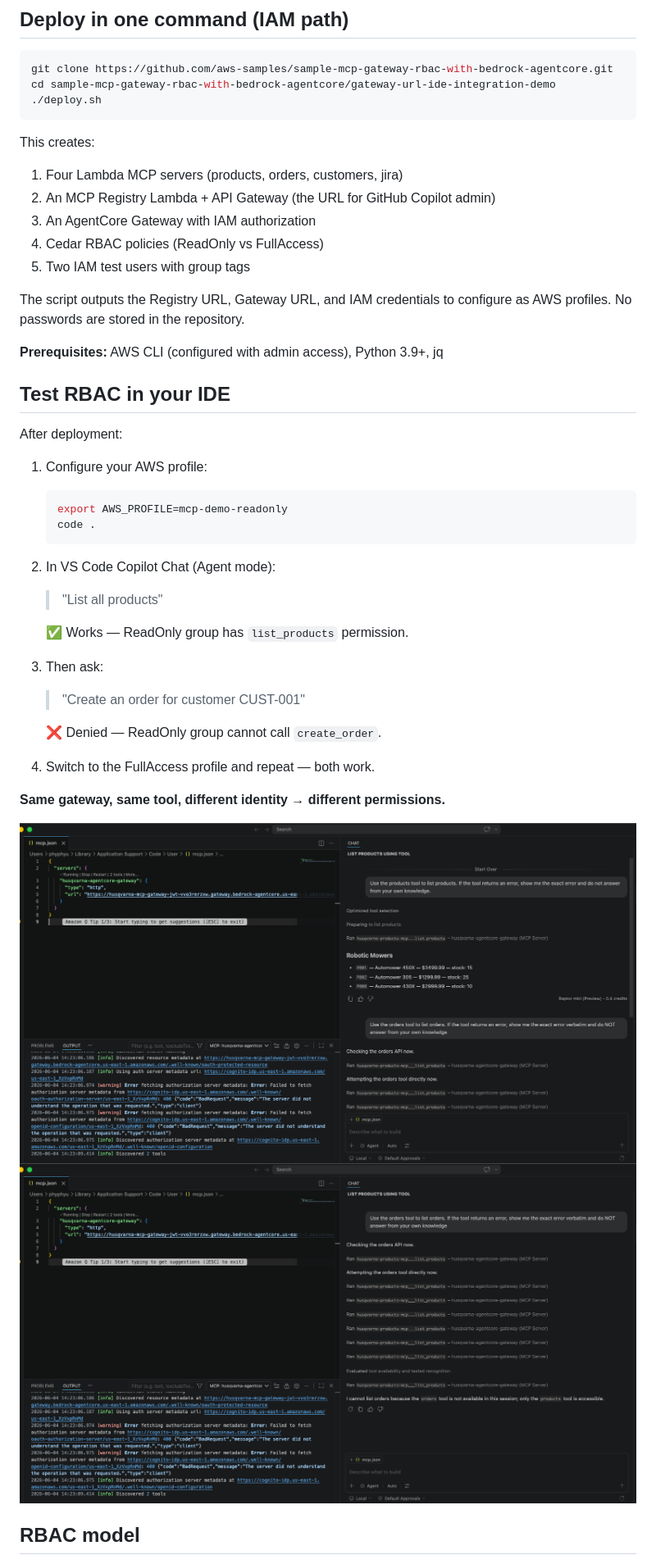
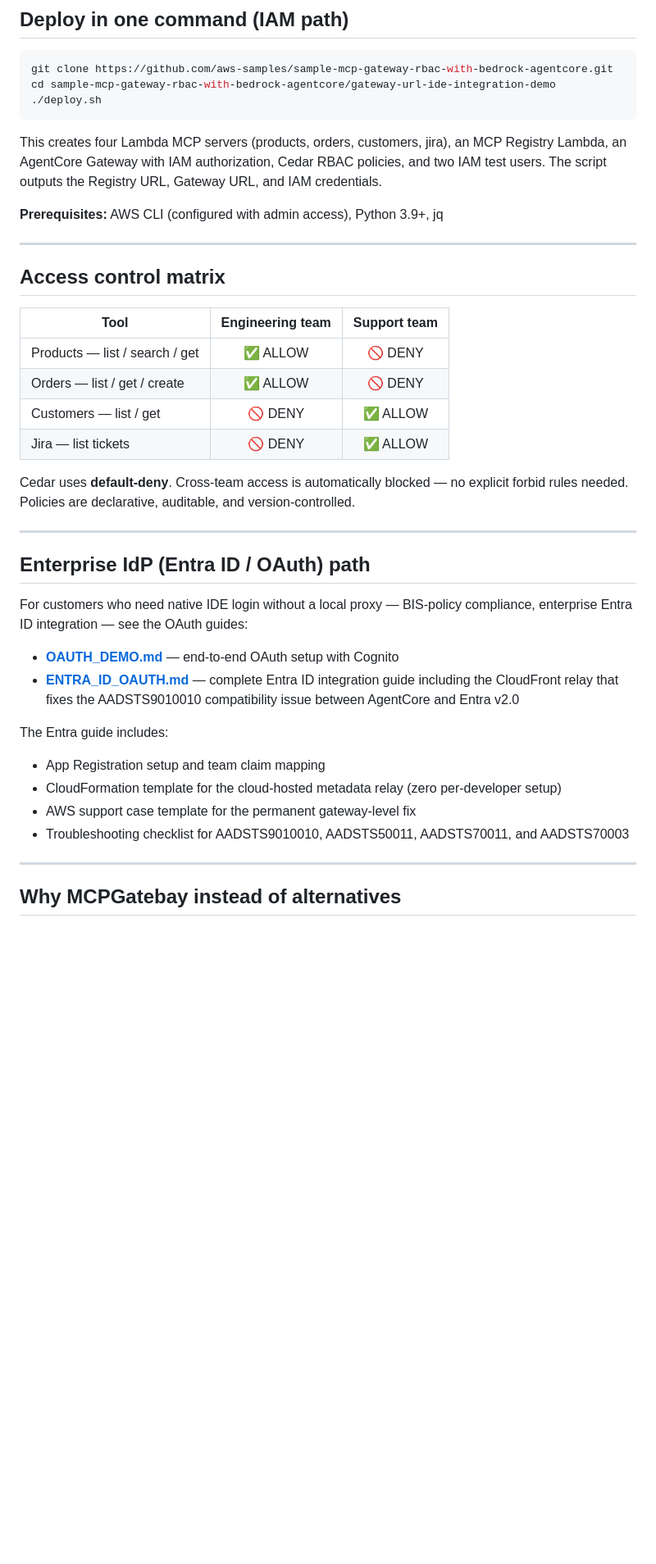
Before and after one commit to aws-samples/sample-mcp-gateway-rbac-with-bedrock-agentcore, a Markdown page: gateway-url-ide-integration-demo/README.md, the part around one of its changes. Shown at 82% size. GitHub-like rendering; blank space fills up the shorter version.

````diff
--- a/gateway-url-ide-integration-demo/README.md
+++ b/gateway-url-ide-integration-demo/README.md
@@ -48,43 +70,39 @@ cd sample-mcp-gateway-rbac-with-bedrock-agentcore/gateway-url-ide-integration-de
 ./deploy.sh
 ```
 
-This creates:
-1. Four Lambda MCP servers (products, orders, customers, jira)
-2. An MCP Registry Lambda + API Gateway (the URL for GitHub Copilot admin)
-3. An AgentCore Gateway with IAM authorization
-4. Cedar RBAC policies (ReadOnly vs FullAccess)
-5. Two IAM test users with group tags
-
-The script outputs the Registry URL, Gateway URL, and IAM credentials to configure as AWS profiles. No passwords are stored in the repository.
+This creates four Lambda MCP servers (products, orders, customers, jira), an MCP Registry Lambda, an AgentCore Gateway with IAM authorization, Cedar RBAC policies, and two IAM test users. The script outputs the Registry URL, Gateway URL, and IAM credentials.
 
 **Prerequisites:** AWS CLI (configured with admin access), Python 3.9+, jq
 
-## Test RBAC in your IDE
+---
 
-After deployment:
+## Access control matrix
 
-1. Configure your AWS profile:
-   ```bash
-   export AWS_PROFILE=mcp-demo-readonly
-   code .
-   ```
+| Tool | Engineering team | Support team |
+|------|:---:|:---:|
+| Products — list / search / get | ✅ ALLOW | 🚫 DENY |
+| Orders — list / get / create | ✅ ALLOW | 🚫 DENY |
+| Customers — list / get | 🚫 DENY | ✅ ALLOW |
+| Jira — list tickets | 🚫 DENY | ✅ ALLOW |
 
-2. In VS Code Copilot Chat (Agent mode):
-   > "List all products"
+Cedar uses **default-deny**. Cross-team access is automatically blocked — no explicit forbid rules needed. Policies are declarative, auditable, and version-controlled.
 
-   ✅ Works — ReadOnly group has `list_products` permission.
+---
 
-3. Then ask:
-   > "Create an order for customer CUST-001"
+## Enterprise IdP (Entra ID / OAuth) path
 
-   ❌ Denied — ReadOnly group cannot call `create_order`.
+For customers who need native IDE login without a local proxy — BIS-policy compliance, enterprise Entra ID integration — see the OAuth guides:
 
-4. Switch to the FullAccess profile and repeat — both work.
+- **[OAUTH_DEMO.md](OAUTH_DEMO.md)** — end-to-end OAuth setup with Cognito
+- **[ENTRA_ID_OAUTH.md](ENTRA_ID_OAUTH.md)** — complete Entra ID integration guide including the CloudFront relay that fixes the AADSTS9010010 compatibility issue between AgentCore and Entra v2.0
 
-**Same gateway, same tool, different identity → different permissions.**
+The Entra guide includes:
+- App Registration setup and team claim mapping
+- CloudFormation template for the cloud-hosted metadata relay (zero per-developer setup)
+- AWS support case template for the permanent gateway-level fix
+- Troubleshooting checklist for AADSTS9010010, AADSTS50011, AADSTS70011, and AADSTS70003
 
-![RBAC: allowed](docs/images/deva-products-allowed.png)
-![RBAC: denied](docs/images/deva-orders-denied.png)
+---
 
-## RBAC model
+## Why MCPGatebay instead of alternatives
 
````
Also changed, not shown: other parts of gateway-url-ide-integration-demo/README.md (+119 -142 lines).
